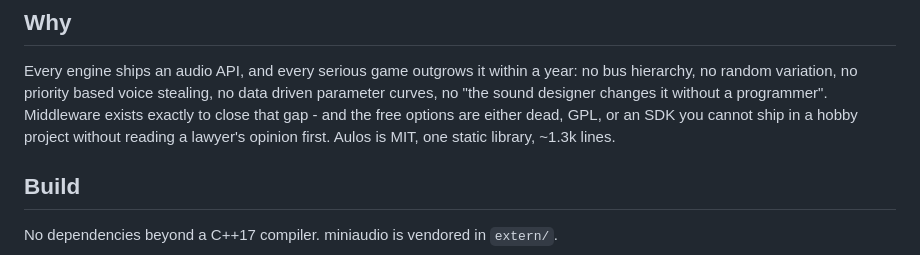
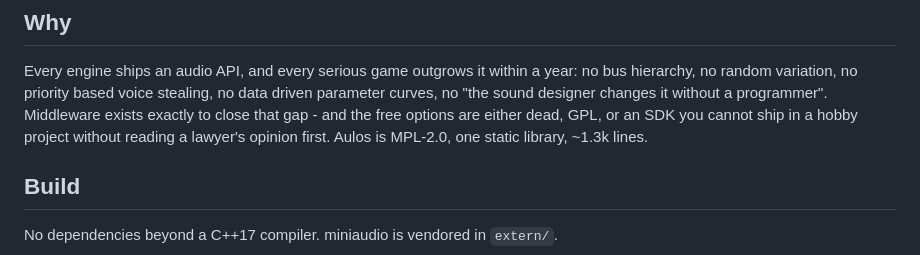
Before and after one commit to Flei-123/Aulos, a Markdown page: README.md, the part around the change. Drawn GitHub-style.

Commit message:
README: Aulos ist MPL-2.0, nicht MIT

```diff
--- a/README.md
+++ b/README.md
@@ -25,7 +25,7 @@ year: no bus hierarchy, no random variation, no priority based voice stealing,
 no data driven parameter curves, no "the sound designer changes it without a
 programmer". Middleware exists exactly to close that gap - and the free options
 are either dead, GPL, or an SDK you cannot ship in a hobby project without
-reading a lawyer's opinion first. Aulos is MIT, one static library, ~1.3k lines.
+reading a lawyer's opinion first. Aulos is MPL-2.0, one static library, ~1.3k lines.
 
 ## Build
 
```
